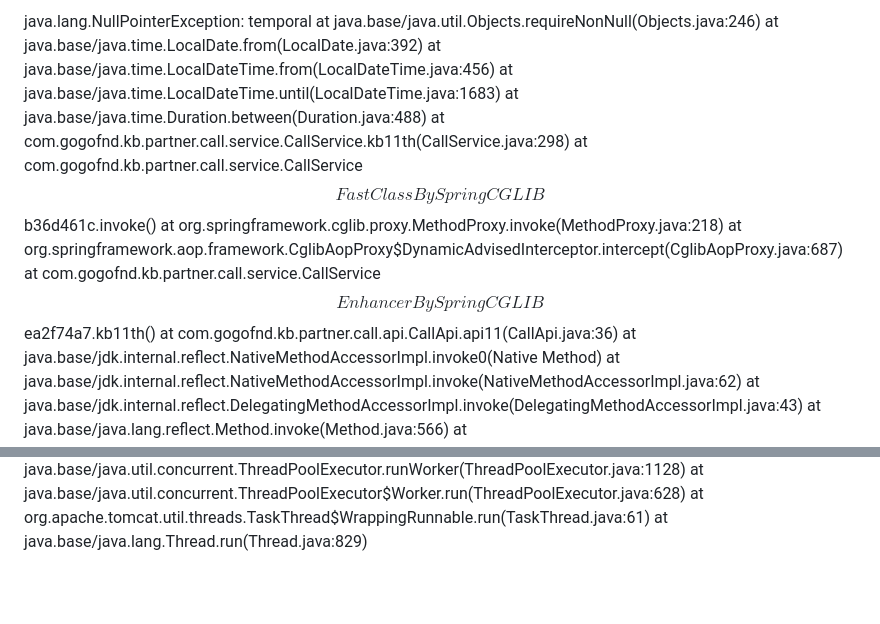
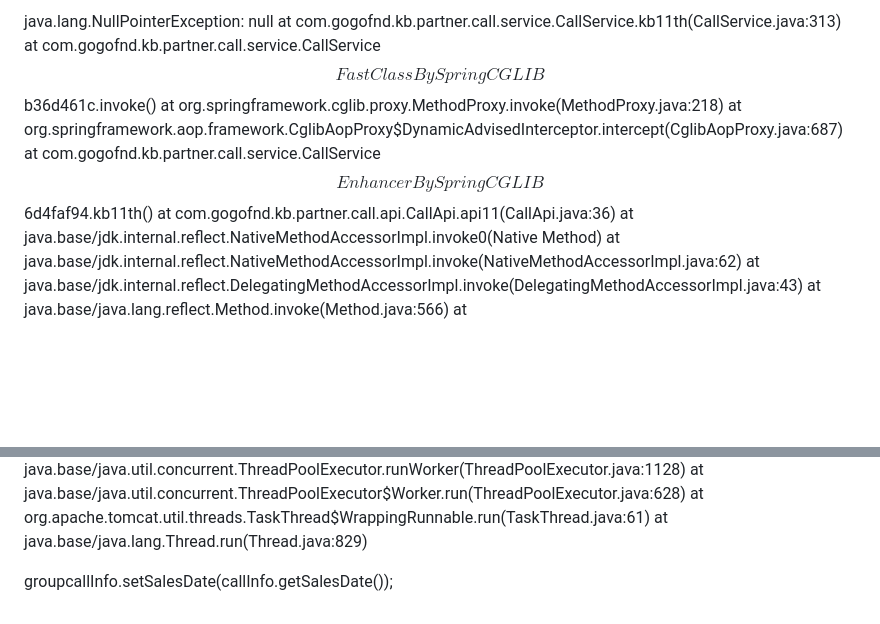
Before and after one commit to 100-danong/html-test, a Markdown page: README.md, 2 parts joined by grey strips. GitHub-like rendering; blank space fills up the shorter version.

```diff
--- a/README.md
+++ b/README.md
@@ -1,14 +1,9 @@
-java.lang.NullPointerException: temporal
-	at java.base/java.util.Objects.requireNonNull(Objects.java:246)
-	at java.base/java.time.LocalDate.from(LocalDate.java:392)
-	at java.base/java.time.LocalDateTime.from(LocalDateTime.java:456)
-	at java.base/java.time.LocalDateTime.until(LocalDateTime.java:1683)
-	at java.base/java.time.Duration.between(Duration.java:488)
-	at com.gogofnd.kb.partner.call.service.CallService.kb11th(CallService.java:298)
+java.lang.NullPointerException: null
+	at com.gogofnd.kb.partner.call.service.CallService.kb11th(CallService.java:313)
 	at com.gogofnd.kb.partner.call.service.CallService$$FastClassBySpringCGLIB$$b36d461c.invoke(<generated>)
 	at org.springframework.cglib.proxy.MethodProxy.invoke(MethodProxy.java:218)
 	at org.springframework.aop.framework.CglibAopProxy$DynamicAdvisedInterceptor.intercept(CglibAopProxy.java:687)
-	at com.gogofnd.kb.partner.call.service.CallService$$EnhancerBySpringCGLIB$$ea2f74a7.kb11th(<generated>)
+	at com.gogofnd.kb.partner.call.service.CallService$$EnhancerBySpringCGLIB$$6d4faf94.kb11th(<generated>)
 	at com.gogofnd.kb.partner.call.api.CallApi.api11(CallApi.java:36)
 	at java.base/jdk.internal.reflect.NativeMethodAccessorImpl.invoke0(Native Method)
 	at java.base/jdk.internal.reflect.NativeMethodAccessorImpl.invoke(NativeMethodAccessorImpl.java:62)
@@ -99,3 +94,13 @@ java.lang.NullPointerException: temporal
 	at java.base/java.util.concurrent.ThreadPoolExecutor$Worker.run(ThreadPoolExecutor.java:628)
 	at org.apache.tomcat.util.threads.TaskThread$WrappingRunnable.run(TaskThread.java:61)
 	at java.base/java.lang.Thread.run(Thread.java:829)
+
+
+
+
+
+
+
+
+
+ groupcallInfo.setSalesDate(callInfo.getSalesDate());
```
